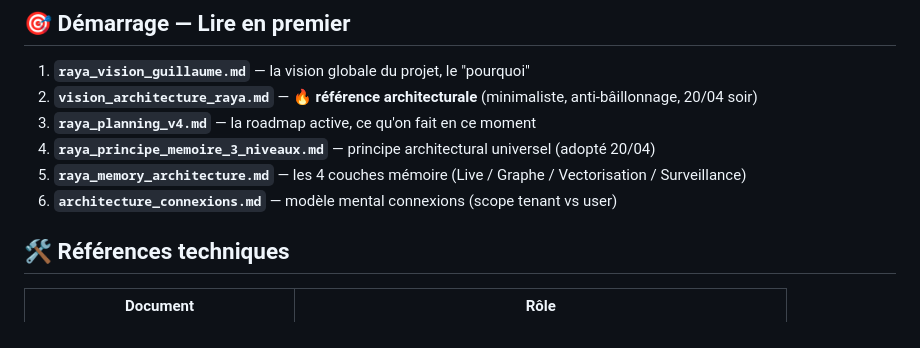
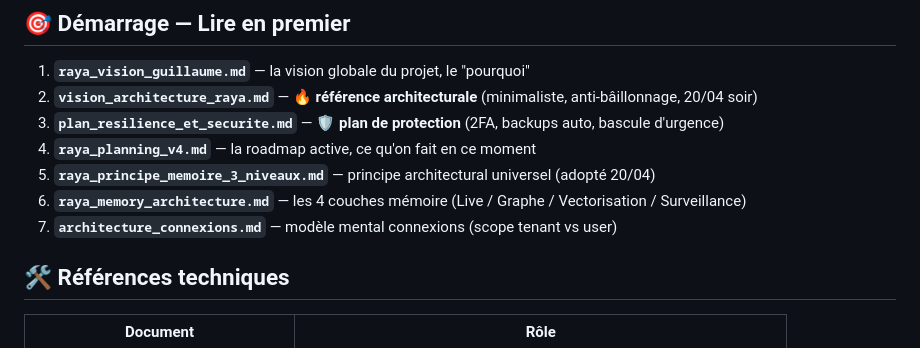
Before and after one commit to per1gyom/couffrant-assistant, a Markdown page: docs/README.md, the part around the change. Drawn GitHub-style.

```diff
--- a/docs/README.md
+++ b/docs/README.md
@@ -12,10 +12,11 @@ Les documents historiques (roadmaps v1/v2, spécifications remplacées, livrable
 
 1. **`raya_vision_guillaume.md`** — la vision globale du projet, le "pourquoi"
 2. **`vision_architecture_raya.md`** — 🔥 **référence architecturale** (minimaliste, anti-bâillonnage, 20/04 soir)
-3. **`raya_planning_v4.md`** — la roadmap active, ce qu'on fait en ce moment
-4. **`raya_principe_memoire_3_niveaux.md`** — principe architectural universel (adopté 20/04)
-5. **`raya_memory_architecture.md`** — les 4 couches mémoire (Live / Graphe / Vectorisation / Surveillance)
-6. **`architecture_connexions.md`** — modèle mental connexions (scope tenant vs user)
+3. **`plan_resilience_et_securite.md`** — 🛡️ **plan de protection** (2FA, backups auto, bascule d'urgence)
+4. **`raya_planning_v4.md`** — la roadmap active, ce qu'on fait en ce moment
+5. **`raya_principe_memoire_3_niveaux.md`** — principe architectural universel (adopté 20/04)
+6. **`raya_memory_architecture.md`** — les 4 couches mémoire (Live / Graphe / Vectorisation / Surveillance)
+7. **`architecture_connexions.md`** — modèle mental connexions (scope tenant vs user)
 
 ## 🛠️ Références techniques
 
```
Also changed, not shown: docs/plan_resilience_et_securite.md (added, +255 -0 lines).
